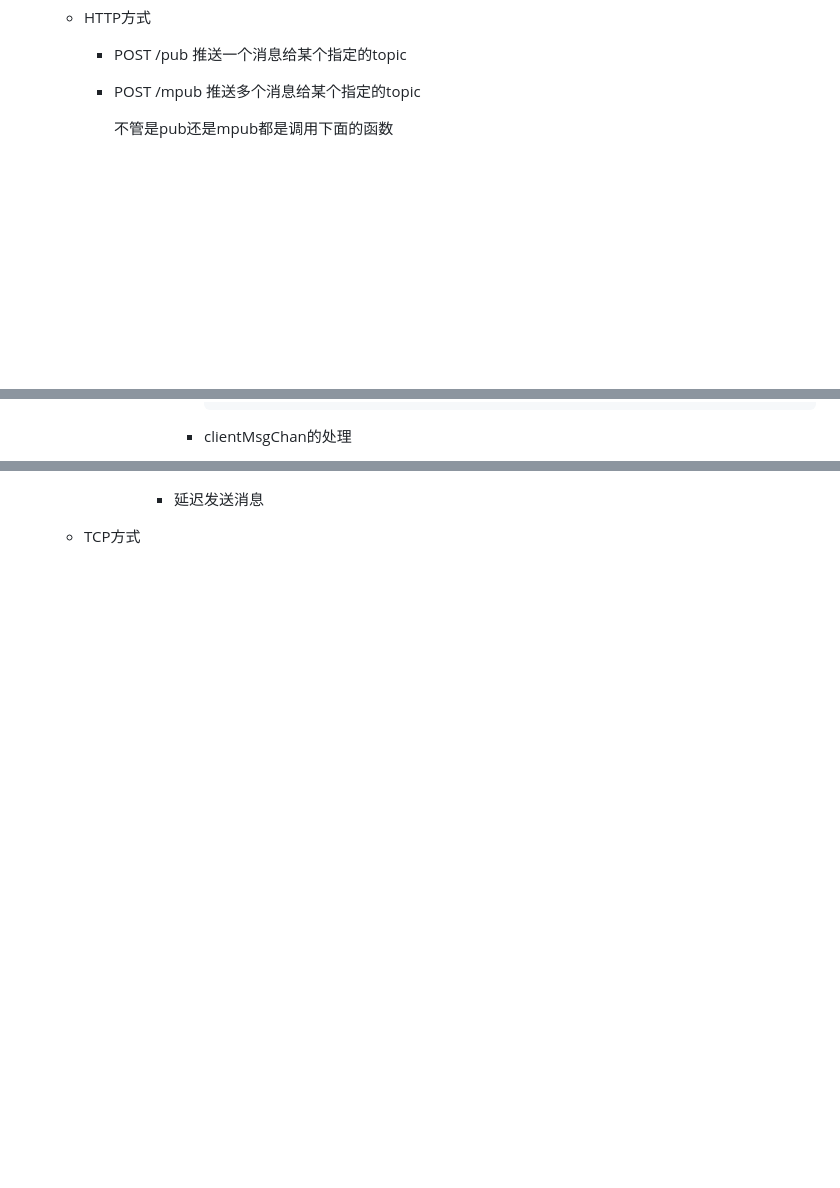
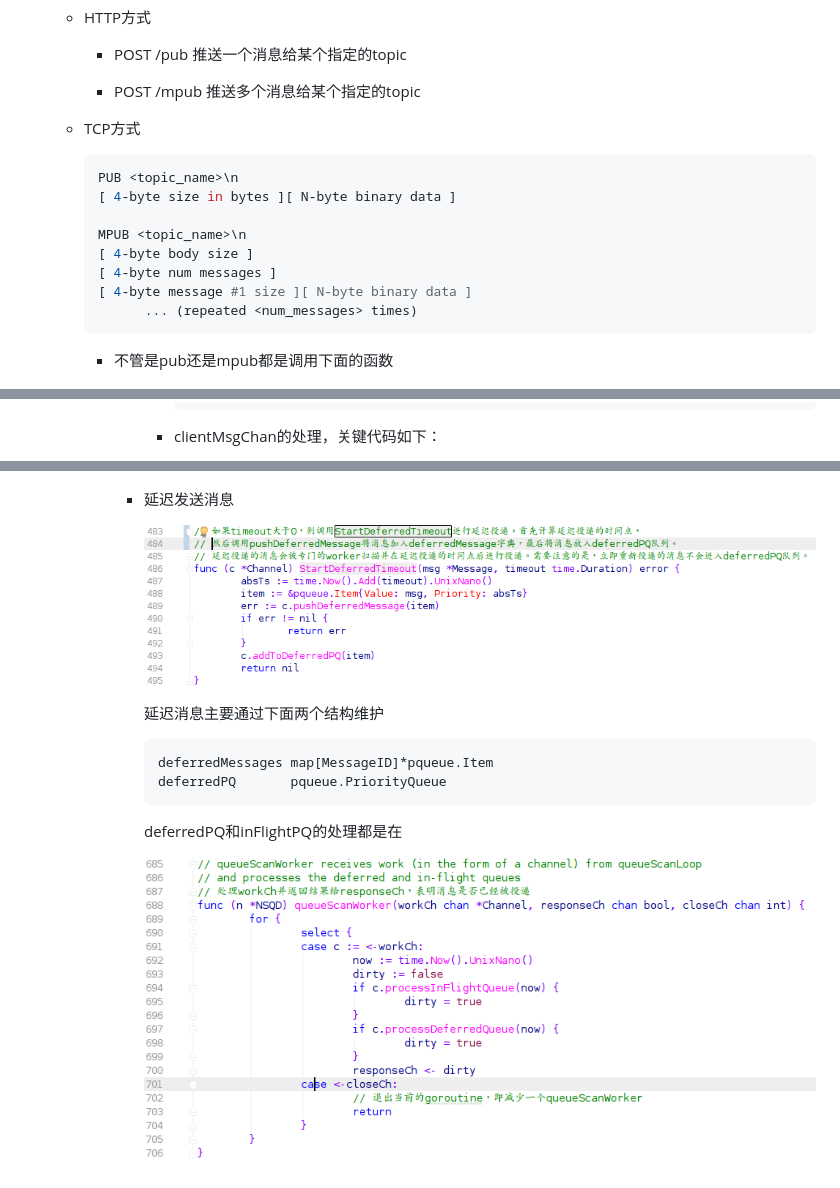
Before and after one commit to feixiao/nsq-0.3.7, a Markdown page: docs/05_data_flow.md, 3 parts joined by grey strips. Drawn GitHub-style; pictures changed too: docs/img/010.png (added), docs/img/011.png (added); blank space fills up the shorter version.

````diff
--- a/docs/05_data_flow.md
+++ b/docs/05_data_flow.md
@@ -39,7 +39,20 @@
 
     + POST /mpub         推送多个消息给某个指定的topic
 
-      不管是pub还是mpub都是调用下面的函数
+  + TCP方式
+
+      ```shell
+      PUB <topic_name>\n
+      [ 4-byte size in bytes ][ N-byte binary data ]
+
+      MPUB <topic_name>\n
+      [ 4-byte body size ]
+      [ 4-byte num messages ]
+      [ 4-byte message #1 size ][ N-byte binary data ]
+            ... (repeated <num_messages> times)
+      ```
+
+      + 不管是pub还是mpub都是调用下面的函数
 
       ![./img/008.png](./img/008.png)  messagePump中处理memoryMsgChan通道，关键代码如下：
 
@@ -133,5 +145,5 @@
             atomic.StoreInt32(&c.bufferedCount, 0)
             ```
 
-          + clientMsgChan的处理
+          + clientMsgChan的处理，关键代码如下：
 
@@ -139,4 +194,15 @@
 
         + 延迟发送消息
 
-  + TCP方式
+          ![./img/010.png](./img/010.png)
+
+          延迟消息主要通过下面两个结构维护
+
+          ```go
+          deferredMessages map[MessageID]*pqueue.Item
+          deferredPQ       pqueue.PriorityQueue
+          ```
+
+          deferredPQ和inFlightPQ的处理都是在
+
+          ![./img/011.png](./img/011.png)
````
Also changed, not shown: other parts of docs/05_data_flow.md (+81 -39 lines), 2 other files.
